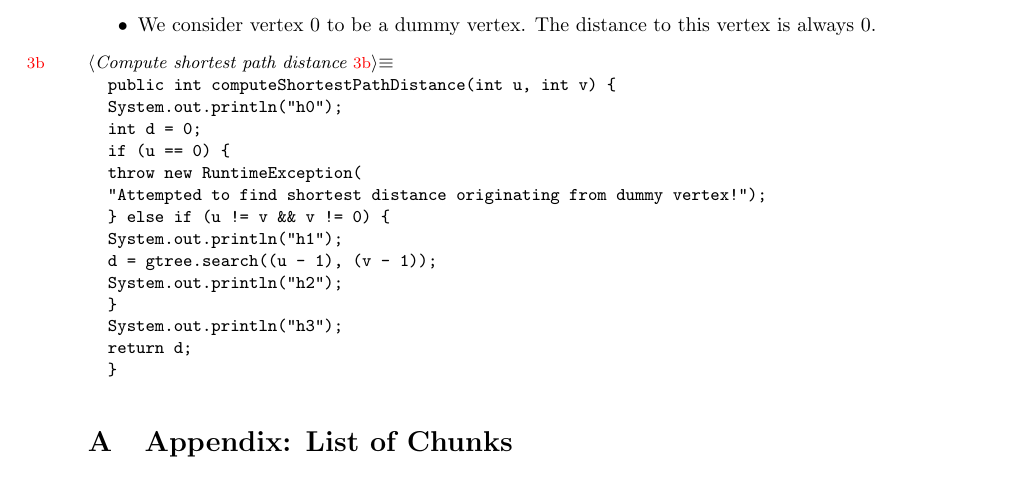
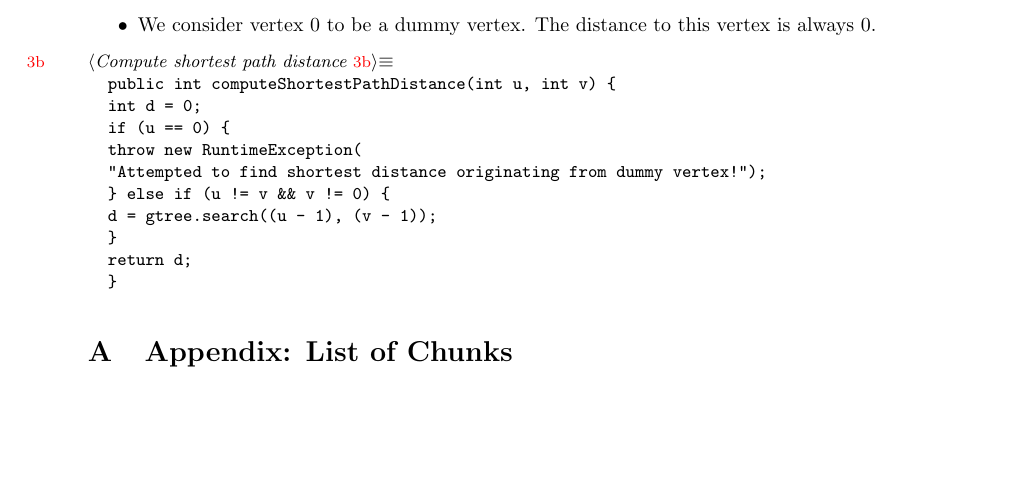
Before and after one commit to jargors/Jargo, a LaTeX document (doc/Tools.tex): part of page 3 of 4, cut so that both start at the same text, the shorter picture padded with empty space. Compiled offline with pdfLaTeX.

Commit message:
remove print statements

```diff
--- a/doc/Tools.tex
+++ b/doc/Tools.tex
@@ -151,17 +151,13 @@ is always 0.
 \end{itemize}
 \nwenddocs{}\nwbegincode{21}\sublabel{NW3zOIuJ-1A9hi2-1}\nwmargintag{{\nwtagstyle{}\subpageref{NW3zOIuJ-1A9hi2-1}}}\moddef{Compute shortest path distance~{\nwtagstyle{}\subpageref{NW3zOIuJ-1A9hi2-1}}}\endmoddef\nwused{\\{NW3zOIuJ-1eKCCy-1}}
 public int computeShortestPathDistance(int u, int v) \{
-  System.out.println("h0");
   int d = 0;
   if (u == 0) \{
     throw new RuntimeException(
         "Attempted to find shortest distance originating from dummy vertex!");
   \} else if (u != v && v != 0) \{
-    System.out.println("h1");
     d = gtree.search((u - 1), (v - 1));
-    System.out.println("h2");
   \}
-  System.out.println("h3");
   return d;
 \}
 \nwendcode{}
```
Also changed, not shown: 2 other files.
